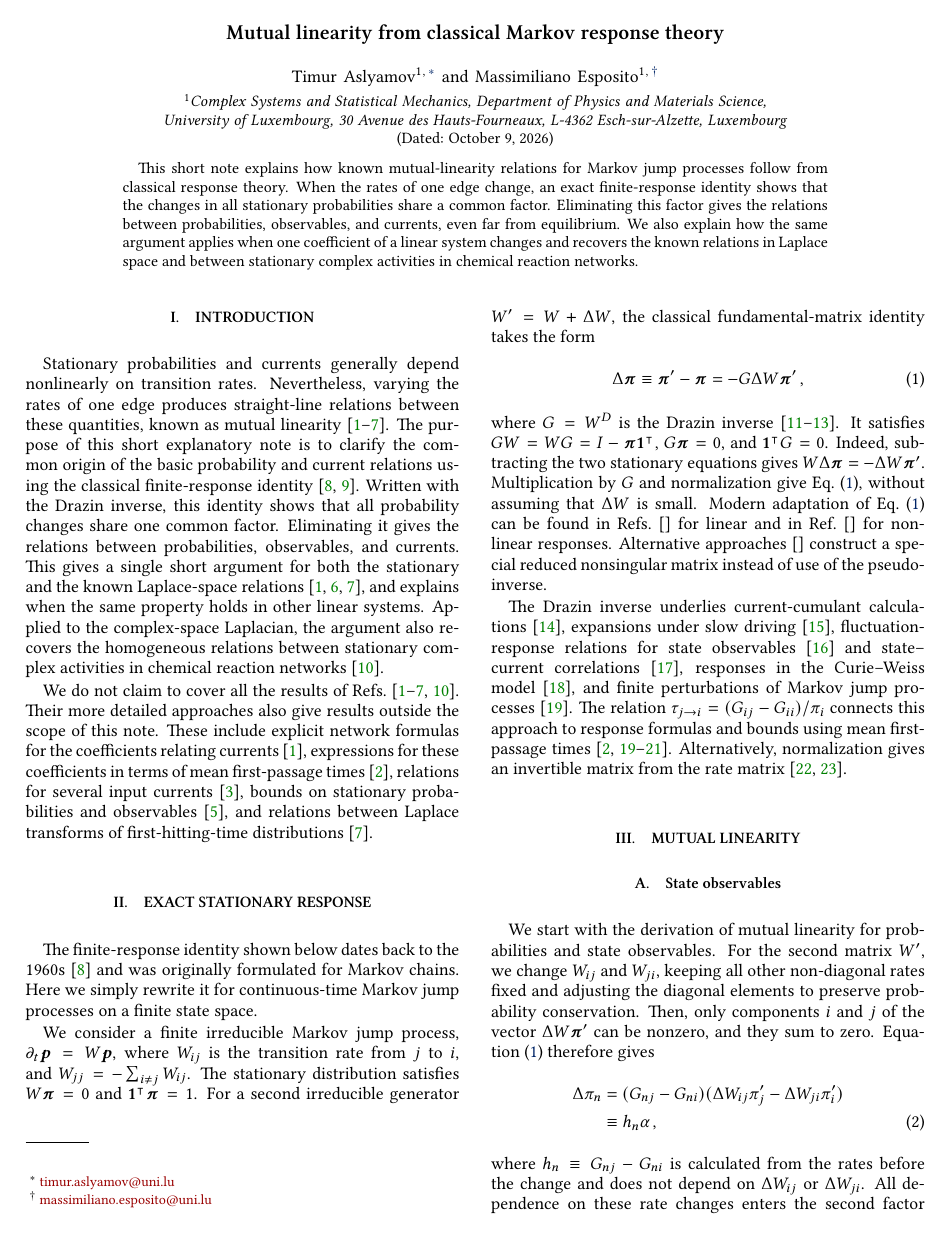
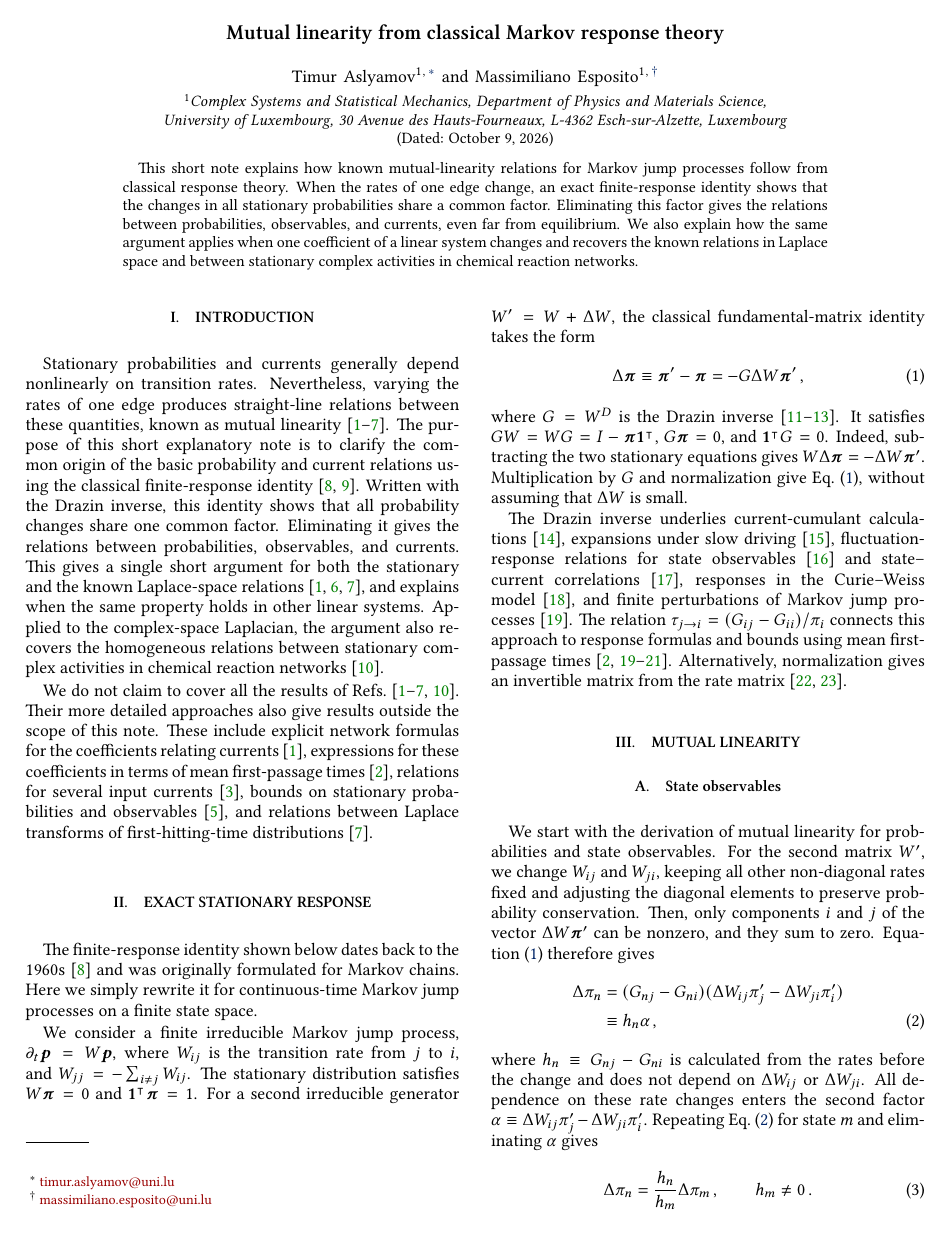
Before and after one commit to niceprofilepicture/MutualLineariy, a LaTeX paper (main.tex): page 1 of 3. Compiled offline with pdfLaTeX.

```diff
--- a/main.tex
+++ b/main.tex
@@ -166,7 +166,7 @@
 where $G=W^D$ is the Drazin inverse~\cite{Meyer1975,crook2018drazin,aslyamov2025excess}.
 It satisfies $GW=WG=I-\bm\pi\bm1^\intercal$, $G\bm\pi=0$, and $\bm1^\intercal G=0$.
 Indeed, subtracting the two stationary equations gives $W\Delta\bm\pi=-\Delta W\bm\pi'$.
-Multiplication by $G$ and normalization give \cref{eq:finite}, without assuming that $\Delta W$ is small. Modern adaptation of \cref{eq:finite} can be found in Refs.~\cite{} for linear and in Ref.~\cite{} for nonlinear responses. Alternative approaches \cite{} construct a special reduced nonsingular matrix instead of use of the pseudo-inverse.
+Multiplication by $G$ and normalization give \cref{eq:finite}, without assuming that $\Delta W$ is small.
 
 The Drazin inverse underlies current-cumulant
 calculations~\cite{BaiesiMaesNetocny2009}, expansions under slow
```
